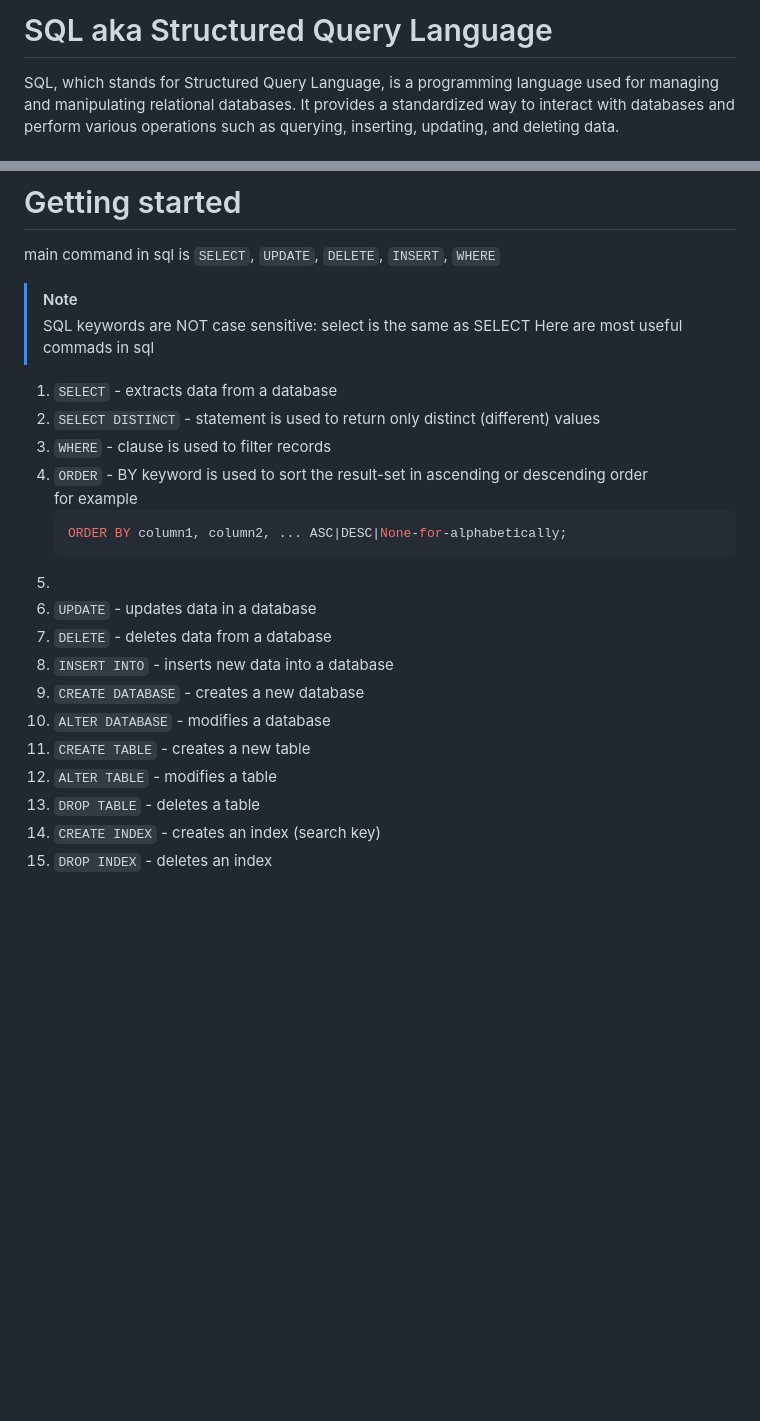
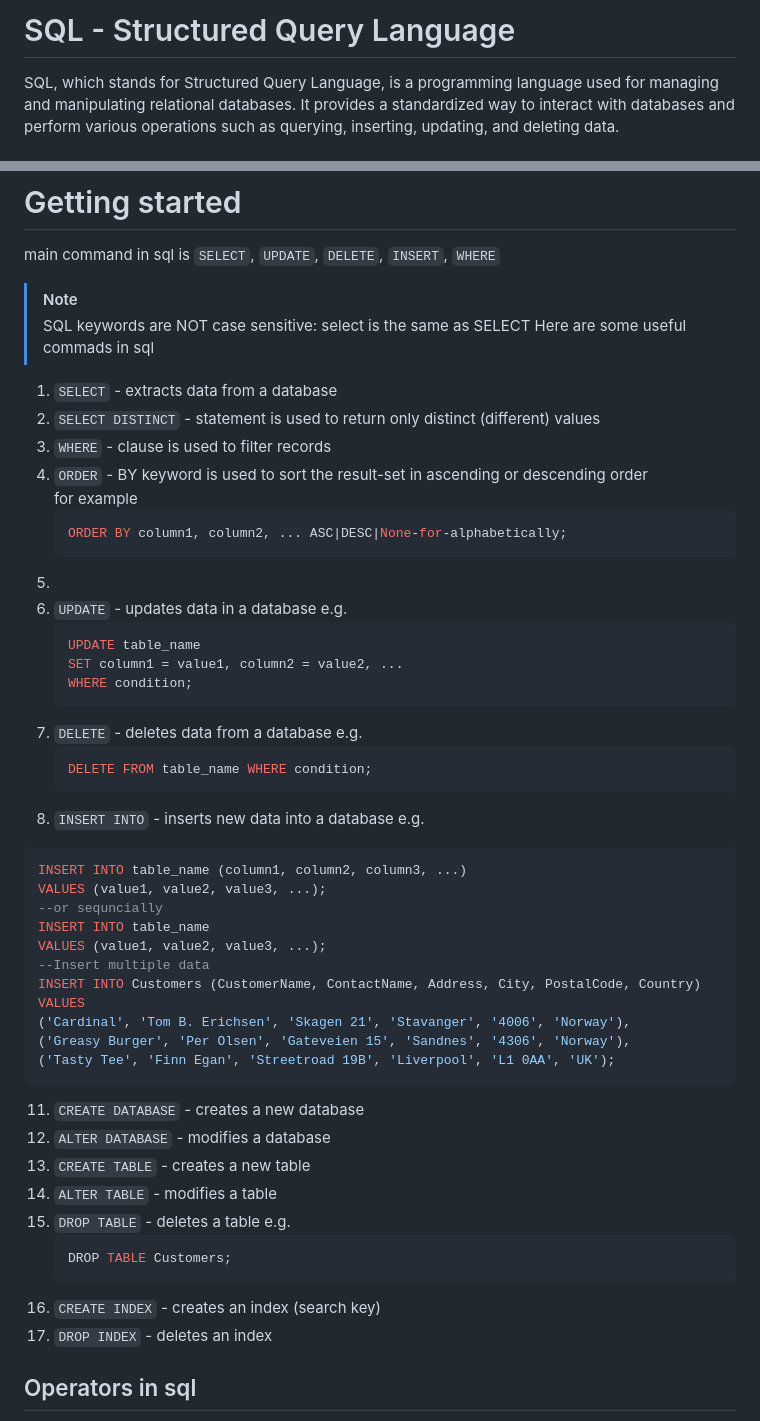
Before and after one commit to MAHMUD1223/ByteBook, a Markdown page: sql/README.md, 2 parts joined by grey strips. Rendered like a GitHub page; blank space fills up the shorter version.

````diff
--- a/sql/README.md
+++ b/sql/README.md
@@ -1,4 +1,4 @@
-# SQL aka Structured Query Language
+# SQL - Structured Query Language
 
 SQL, which stands for Structured Query Language, is a programming language used for managing and manipulating relational databases. It provides a standardized way to interact with databases and perform various operations such as querying, inserting, updating, and deleting data.
 
@@ -23,7 +23,7 @@ SQL is widely used in the field of database management and has numerous use case
 main command in sql is `SELECT`, `UPDATE`, `DELETE`, `INSERT`, `WHERE`
 >[!NOTE]
 >SQL keywords are NOT case sensitive: select is the same as SELECT
-Here are most useful commads in sql
+Here are some useful commads in sql
 
 1. `SELECT` - extracts data from a database
 2. `SELECT DISTINCT` - statement is used to return only distinct (different) values
@@ -33,15 +33,40 @@ Here are most useful commads in sql
    ORDER BY column1, column2, ... ASC|DESC|None-for-alphabetically;
    ```
 6.
-7. `UPDATE` - updates data in a database
-8. `DELETE` - deletes data from a database
-9. `INSERT INTO` - inserts new data into a database
-10. `CREATE DATABASE` - creates a new database
-11. `ALTER DATABASE` - modifies a database
-12. `CREATE TABLE` - creates a new table
-13. `ALTER TABLE` - modifies a table
-14. `DROP TABLE` - deletes a table
-15. `CREATE INDEX` - creates an index (search key)
-16. `DROP INDEX` - deletes an index
+7. `UPDATE` - updates data in a database e.g.
+   ```sql
+   UPDATE table_name
+   SET column1 = value1, column2 = value2, ...
+   WHERE condition;
+   ```
+9. `DELETE` - deletes data from a database e.g.
+    ```sql
+    DELETE FROM table_name WHERE condition;
+    ```
+11. `INSERT INTO` - inserts new data into a database e.g.
+   ```sql
+   INSERT INTO table_name (column1, column2, column3, ...)
+   VALUES (value1, value2, value3, ...);
+   --or sequncially
+   INSERT INTO table_name
+   VALUES (value1, value2, value3, ...);
+   --Insert multiple data
+   INSERT INTO Customers (CustomerName, ContactName, Address, City, PostalCode, Country)
+   VALUES
+   ('Cardinal', 'Tom B. Erichsen', 'Skagen 21', 'Stavanger', '4006', 'Norway'),
+   ('Greasy Burger', 'Per Olsen', 'Gateveien 15', 'Sandnes', '4306', 'Norway'),
+   ('Tasty Tee', 'Finn Egan', 'Streetroad 19B', 'Liverpool', 'L1 0AA', 'UK');
+   ```
+11. `CREATE DATABASE` - creates a new database
+12. `ALTER DATABASE` - modifies a database
+13. `CREATE TABLE` - creates a new table
+14. `ALTER TABLE` - modifies a table
+15. `DROP TABLE` - deletes a table e.g.
+    ```sql
+    DROP TABLE Customers;
+    ```
+17. `CREATE INDEX` - creates an index (search key)
+18. `DROP INDEX` - deletes an index
 
+## Operators in sql
 
````
Also changed, not shown: other parts of sql/README.md (+64 -0 lines).
